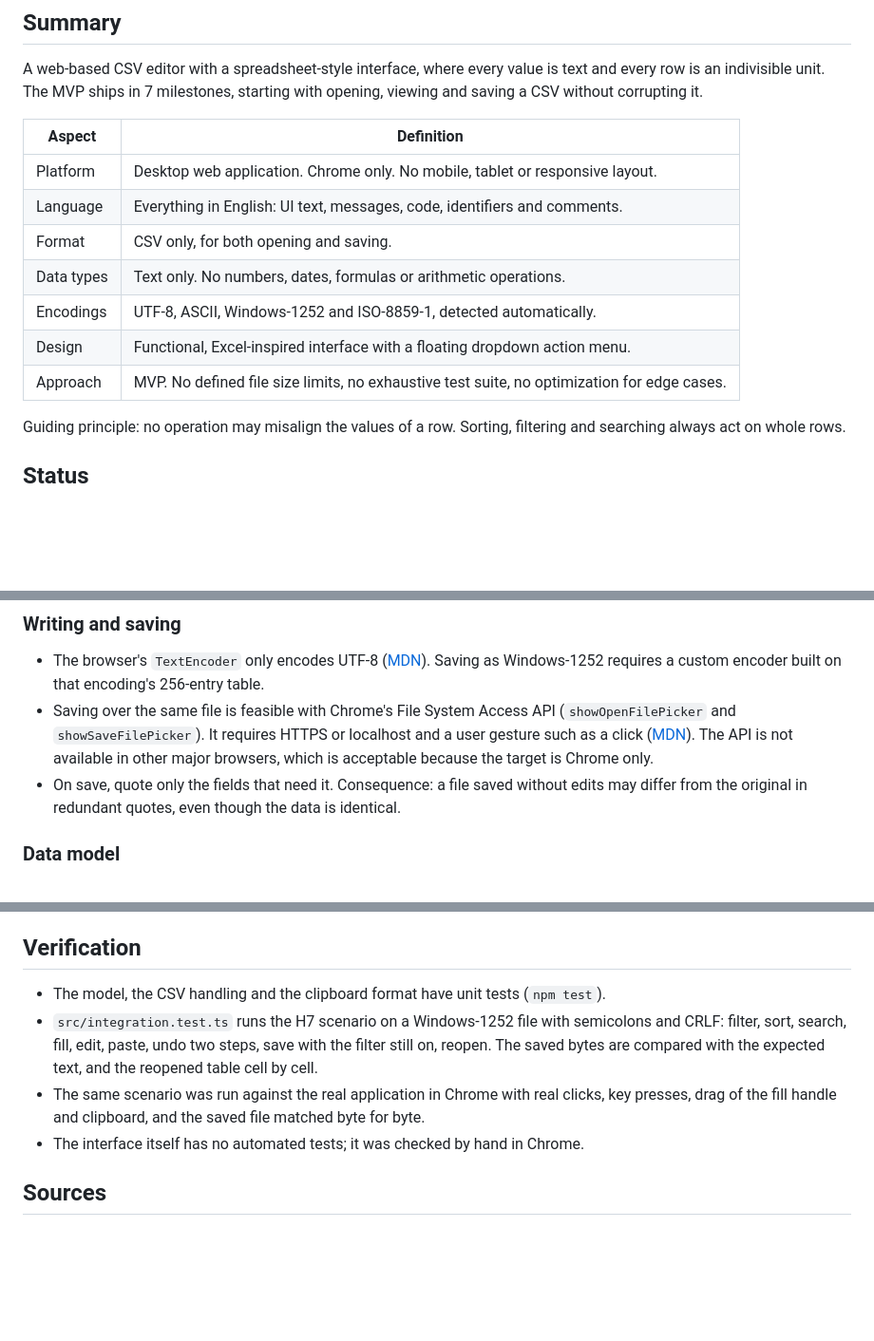
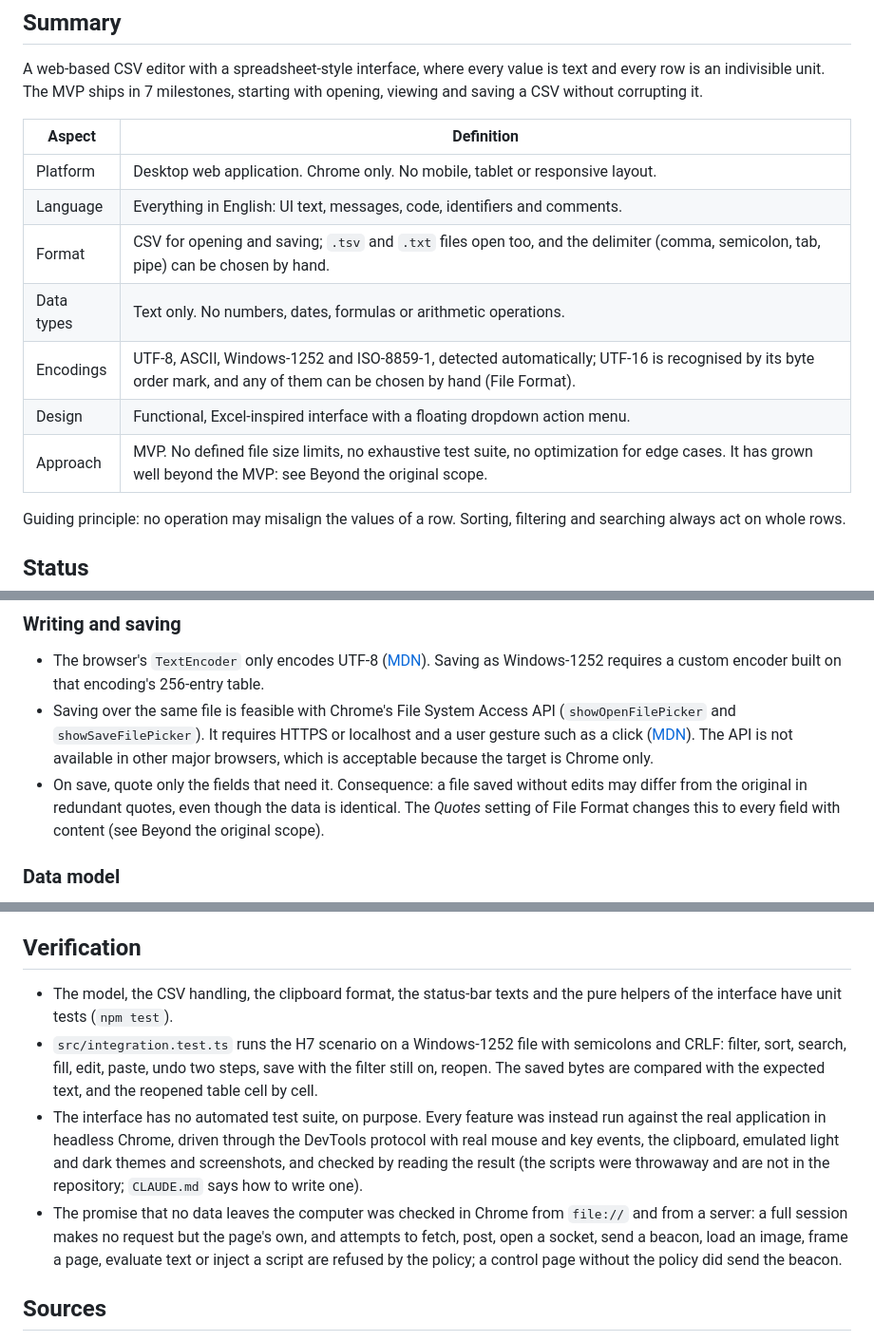
Before and after one commit to fedeaf/csv-editor, a Markdown page: CSV Editor MVP Specification.md, 3 parts joined by grey strips. Shown at 95% size. Drawn GitHub-style; blank space fills up the shorter version.

```diff
--- a/CSV Editor MVP Specification.md
+++ b/CSV Editor MVP Specification.md
@@ -10,11 +10,11 @@ A web-based CSV editor with a spreadsheet-style interface, where every value is
 | --- | --- |
 | Platform | Desktop web application. Chrome only. No mobile, tablet or responsive layout. |
 | Language | Everything in English: UI text, messages, code, identifiers and comments. |
-| Format | CSV only, for both opening and saving. |
+| Format | CSV for opening and saving; `.tsv` and `.txt` files open too, and the delimiter (comma, semicolon, tab, pipe) can be chosen by hand. |
 | Data types | Text only. No numbers, dates, formulas or arithmetic operations. |
-| Encodings | UTF-8, ASCII, Windows-1252 and ISO-8859-1, detected automatically. |
+| Encodings | UTF-8, ASCII, Windows-1252 and ISO-8859-1, detected automatically; UTF-16 is recognised by its byte order mark, and any of them can be chosen by hand (File Format). |
 | Design | Functional, Excel-inspired interface with a floating dropdown action menu. |
-| Approach | MVP. No defined file size limits, no exhaustive test suite, no optimization for edge cases. |
+| Approach | MVP. No defined file size limits, no exhaustive test suite, no optimization for edge cases. It has grown well beyond the MVP: see Beyond the original scope. |
 
 Guiding principle: no operation may misalign the values of a row. Sorting, filtering and searching always act on whole rows.
 
@@ -164,7 +164,7 @@ In Chrome, the labels "iso-8859-1", "latin1" and "ascii" are synonyms for Window
 
 - The browser's `TextEncoder` only encodes UTF-8 ([MDN](https://developer.mozilla.org/en-US/docs/Web/API/TextEncoder)). Saving as Windows-1252 requires a custom encoder built on that encoding's 256-entry table.
 - Saving over the same file is feasible with Chrome's File System Access API (`showOpenFilePicker` and `showSaveFilePicker`). It requires HTTPS or localhost and a user gesture such as a click ([MDN](https://developer.mozilla.org/en-US/docs/Web/API/Window/showSaveFilePicker)). The API is not available in other major browsers, which is acceptable because the target is Chrome only.
-- On save, quote only the fields that need it. Consequence: a file saved without edits may differ from the original in redundant quotes, even though the data is identical.
+- On save, quote only the fields that need it. Consequence: a file saved without edits may differ from the original in redundant quotes, even though the data is identical. The *Quotes* setting of File Format changes this to every field with content (see Beyond the original scope).
 
 ### Data model
 
@@ -339,10 +339,10 @@ Added after the MVP was specified:
 
 ## Verification
 
-- The model, the CSV handling and the clipboard format have unit tests (`npm test`).
+- The model, the CSV handling, the clipboard format, the status-bar texts and the pure helpers of the interface have unit tests (`npm test`).
 - `src/integration.test.ts` runs the H7 scenario on a Windows-1252 file with semicolons and CRLF: filter, sort, search, fill, edit, paste, undo two steps, save with the filter still on, reopen. The saved bytes are compared with the expected text, and the reopened table cell by cell.
-- The same scenario was run against the real application in Chrome with real clicks, key presses, drag of the fill handle and clipboard, and the saved file matched byte for byte.
-- The interface itself has no automated tests; it was checked by hand in Chrome.
+- The interface has no automated test suite, on purpose. Every feature was instead run against the real application in headless Chrome, driven through the DevTools protocol with real mouse and key events, the clipboard, emulated light and dark themes and screenshots, and checked by reading the result (the scripts were throwaway and are not in the repository; `CLAUDE.md` says how to write one).
+- The promise that no data leaves the computer was checked in Chrome from `file://` and from a server: a full session makes no request but the page's own, and attempts to fetch, post, open a socket, send a beacon, load an image, frame a page, evaluate text or inject a script are refused by the policy; a control page without the policy did send the beacon.
 
 ## Sources
 
```
Also changed, not shown: CLAUDE.md (added, +103 -0 lines), README.md (+22 -10 lines).
